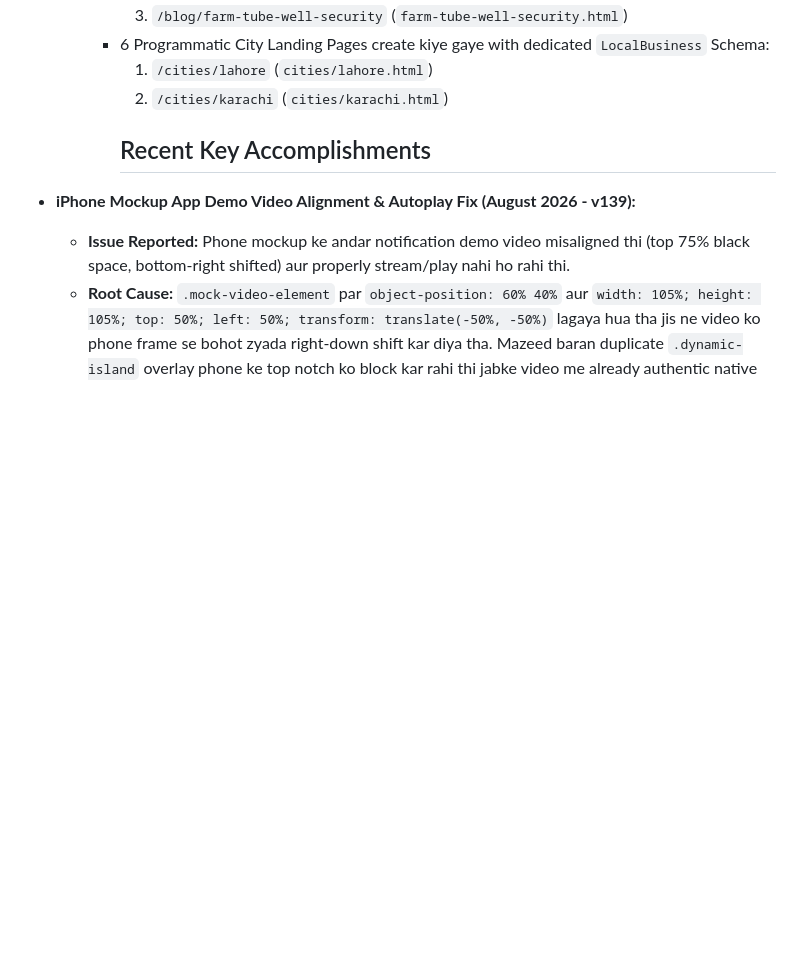
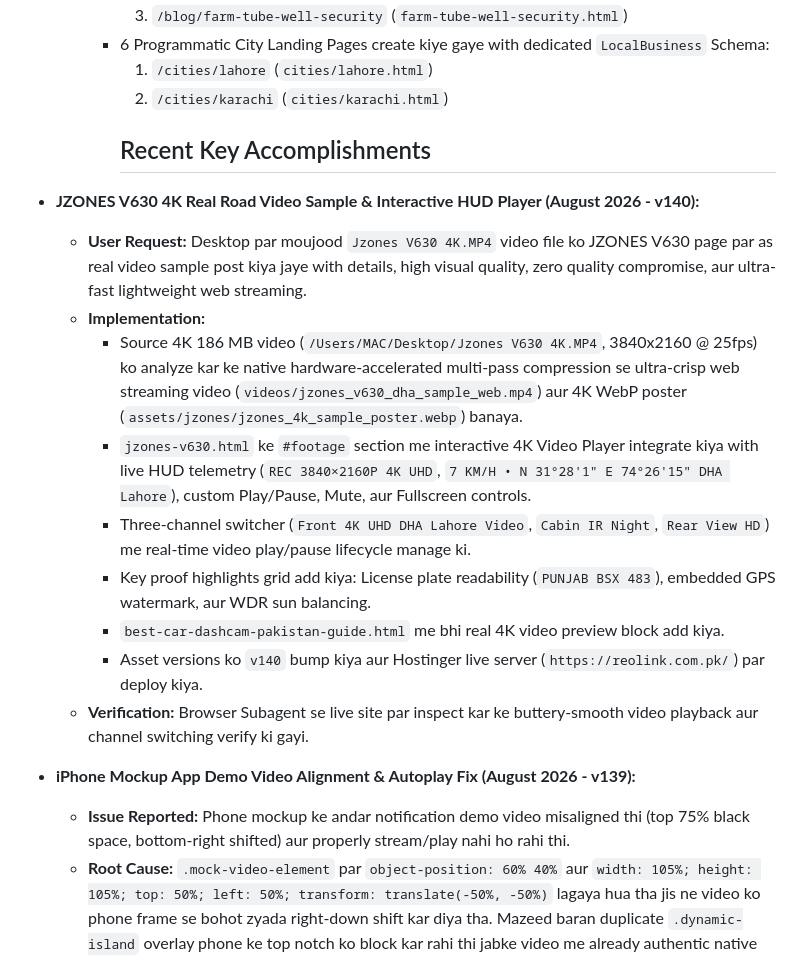
Before and after one commit to reolinkpakistan-sys/reolinkpakistan, a Markdown page: MEMORY.md, the part around the change. GitHub-like rendering; blank space fills up the shorter version.

Commit message:
docs: update MEMORY.md with v140 JZONES 4K video sample notes

```diff
--- a/MEMORY.md
+++ b/MEMORY.md
@@ -35,6 +35,16 @@
       1. `/cities/lahore` (`cities/lahore.html`)
       2. `/cities/karachi` (`cities/karachi.html`)
       ## Recent Key Accomplishments
+- **JZONES V630 4K Real Road Video Sample & Interactive HUD Player (August 2026 - v140):**
+  - **User Request:** Desktop par moujood `Jzones V630 4K.MP4` video file ko JZONES V630 page par as real video sample post kiya jaye with details, high visual quality, zero quality compromise, aur ultra-fast lightweight web streaming.
+  - **Implementation:**
+    - Source 4K 186 MB video (`/Users/MAC/Desktop/Jzones V630 4K.MP4`, 3840x2160 @ 25fps) ko analyze kar ke native hardware-accelerated multi-pass compression se ultra-crisp web streaming video (`videos/jzones_v630_dha_sample_web.mp4`) aur 4K WebP poster (`assets/jzones/jzones_4k_sample_poster.webp`) banaya.
+    - `jzones-v630.html` ke `#footage` section me interactive 4K Video Player integrate kiya with live HUD telemetry (`REC 3840×2160P 4K UHD`, `7 KM/H • N 31°28'1" E 74°26'15" DHA Lahore`), custom Play/Pause, Mute, aur Fullscreen controls.
+    - Three-channel switcher (`Front 4K UHD DHA Lahore Video`, `Cabin IR Night`, `Rear View HD`) me real-time video play/pause lifecycle manage ki.
+    - Key proof highlights grid add kiya: License plate readability (`PUNJAB BSX 483`), embedded GPS watermark, aur WDR sun balancing.
+    - `best-car-dashcam-pakistan-guide.html` me bhi real 4K video preview block add kiya.
+    - Asset versions ko `v140` bump kiya aur Hostinger live server (`https://reolink.com.pk/`) par deploy kiya.
+  - **Verification:** Browser Subagent se live site par inspect kar ke buttery-smooth video playback aur channel switching verify ki gayi.
 - **iPhone Mockup App Demo Video Alignment & Autoplay Fix (August 2026 - v139):**
   - **Issue Reported:** Phone mockup ke andar notification demo video misaligned thi (top 75% black space, bottom-right shifted) aur properly stream/play nahi ho rahi thi.
   - **Root Cause:** `.mock-video-element` par `object-position: 60% 40%` aur `width: 105%; height: 105%; top: 50%; left: 50%; transform: translate(-50%, -50%)` lagaya hua tha jis ne video ko phone frame se bohot zyada right-down shift kar diya tha. Mazeed baran duplicate `.dynamic-island` overlay phone ke top notch ko block kar rahi thi jabke video me already authentic native Dynamic Island recorded thi.
```
